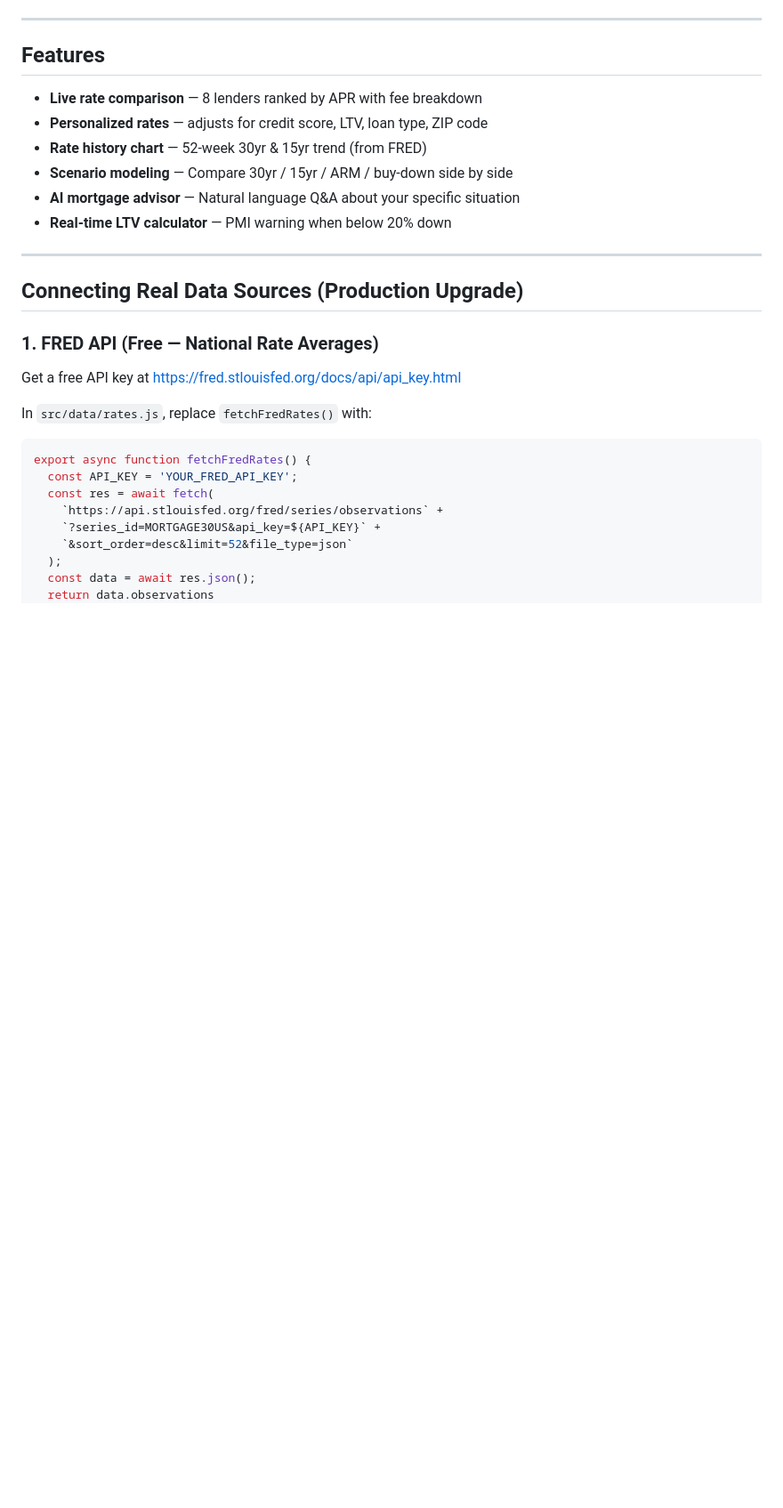
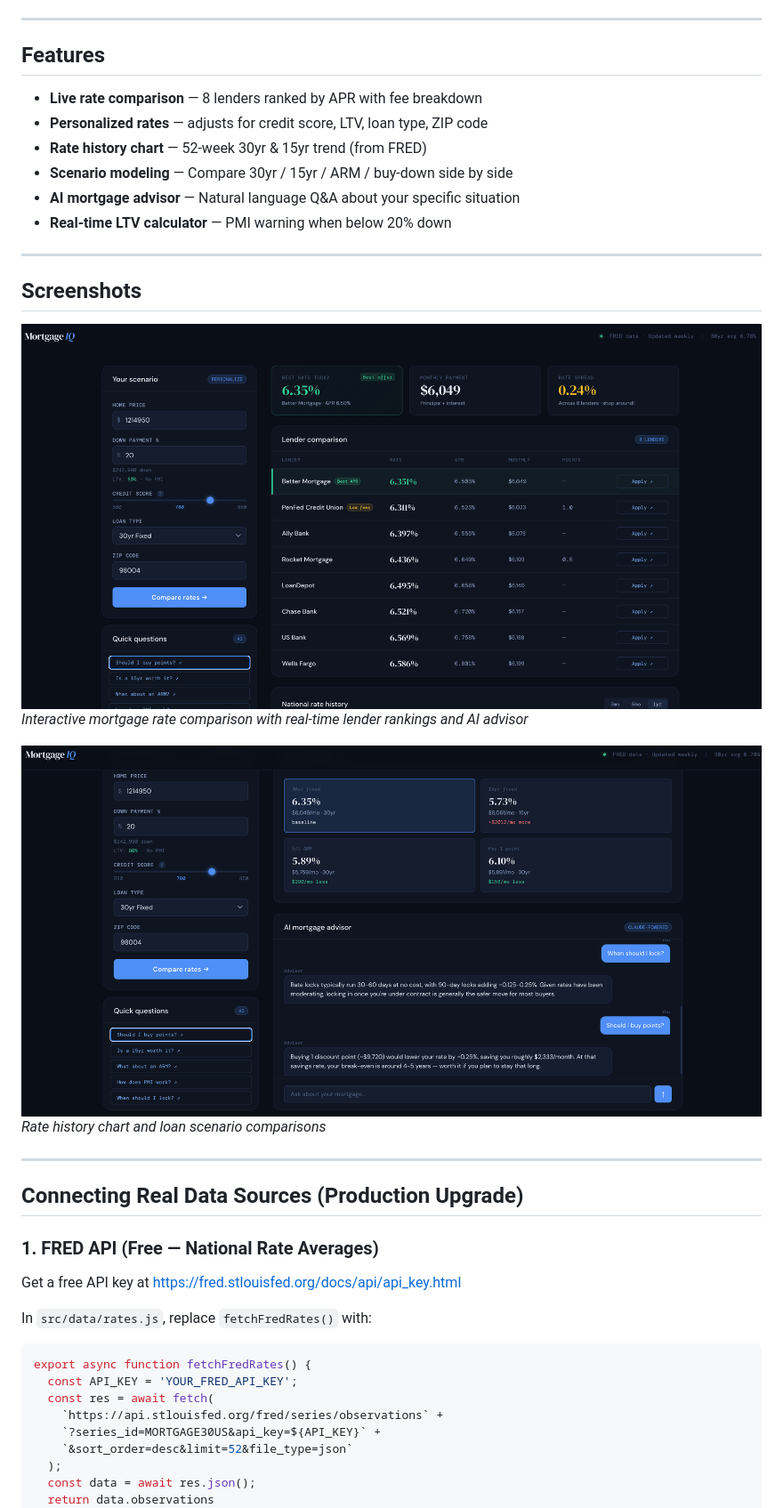
Before and after one commit to Raakesh27/mortgageiq-dashboard, a Markdown page: README.md, the part around the change. Shown at 89% size. Drawn GitHub-style; pictures changed too: screenshots/image1.png (added), screenshots/image2.png (added); blank space fills up the shorter version.

Commit message:
Add dashboard screenshots to README

```diff
--- a/README.md
+++ b/README.md
@@ -43,6 +43,16 @@ mortgage-dashboard/
 - **Scenario modeling** — Compare 30yr / 15yr / ARM / buy-down side by side
 - **AI mortgage advisor** — Natural language Q&A about your specific situation
 - **Real-time LTV calculator** — PMI warning when below 20% down
+
+---
+
+## Screenshots
+
+![MortgageIQ Dashboard - Main View](screenshots/image1.png)
+*Interactive mortgage rate comparison with real-time lender rankings and AI advisor*
+
+![MortgageIQ Dashboard - Rates & Scenarios](screenshots/image2.png)
+*Rate history chart and loan scenario comparisons*
 
 ---
 
```
Also changed, not shown: 1 other file.
